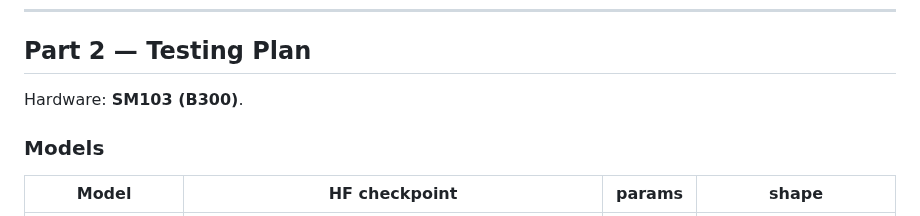
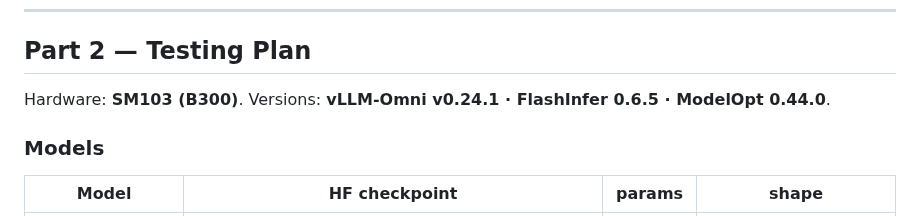
Before and after one commit to lishunyang12/vllm-omni-model-rankings, a Markdown page: scripts/skip_softmax_test_results.md, the part around the change. Rendered like a GitHub page.

Commit message:
docs: pin vLLM-Omni / FlashInfer / ModelOpt versions

```diff
--- a/scripts/skip_softmax_test_results.md
+++ b/scripts/skip_softmax_test_results.md
@@ -65,7 +65,7 @@ Env var = flag in UPPER_SNAKE (e.g. `TRTLLM_GEN_SAGE=1`).
 
 ## Part 2 — Testing Plan
 
-Hardware: **SM103 (B300)**.
+Hardware: **SM103 (B300)**. Versions: **vLLM-Omni v0.24.1 · FlashInfer 0.6.5 · ModelOpt 0.44.0**.
 
 ### Models
 
```
